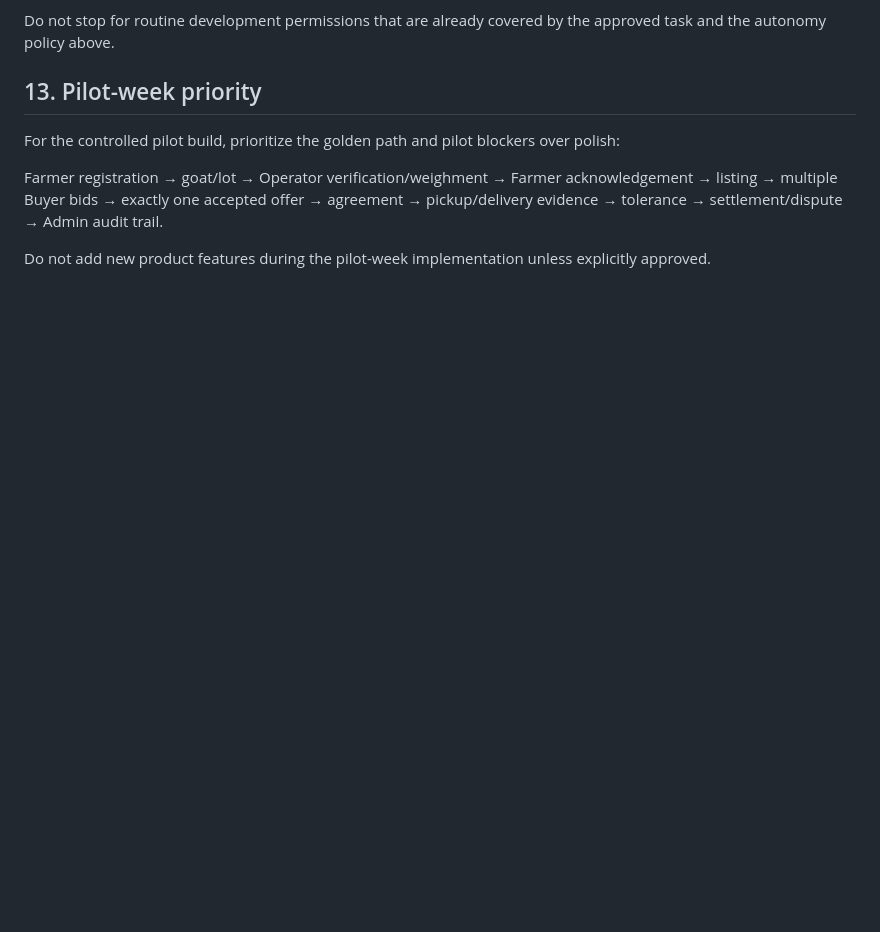
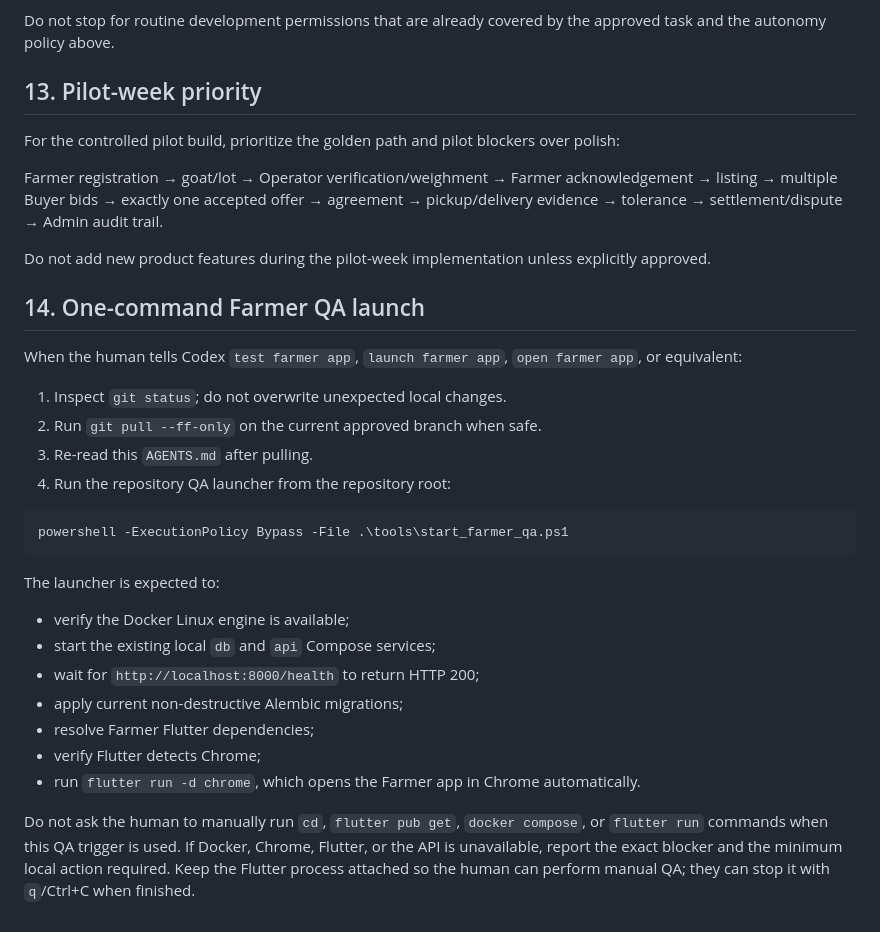
Before and after one commit to vij7661/pashusetu, a Markdown page: AGENTS.md, the part around the change. GitHub-like rendering; blank space fills up the shorter version.

Commit message:
docs: add one-command Farmer QA launch rule

````diff
--- a/AGENTS.md
+++ b/AGENTS.md
@@ -234,3 +234,27 @@ For the controlled pilot build, prioritize the golden path and pilot blockers ov
 Farmer registration → goat/lot → Operator verification/weighment → Farmer acknowledgement → listing → multiple Buyer bids → exactly one accepted offer → agreement → pickup/delivery evidence → tolerance → settlement/dispute → Admin audit trail.
 
 Do not add new product features during the pilot-week implementation unless explicitly approved.
+
+## 14. One-command Farmer QA launch
+
+When the human tells Codex `test farmer app`, `launch farmer app`, `open farmer app`, or equivalent:
+
+1. Inspect `git status`; do not overwrite unexpected local changes.
+2. Run `git pull --ff-only` on the current approved branch when safe.
+3. Re-read this `AGENTS.md` after pulling.
+4. Run the repository QA launcher from the repository root:
+
+```powershell
+powershell -ExecutionPolicy Bypass -File .\tools\start_farmer_qa.ps1
+```
+
+The launcher is expected to:
+- verify the Docker Linux engine is available;
+- start the existing local `db` and `api` Compose services;
+- wait for `http://localhost:8000/health` to return HTTP 200;
+- apply current non-destructive Alembic migrations;
+- resolve Farmer Flutter dependencies;
+- verify Flutter detects Chrome;
+- run `flutter run -d chrome`, which opens the Farmer app in Chrome automatically.
+
+Do not ask the human to manually run `cd`, `flutter pub get`, `docker compose`, or `flutter run` commands when this QA trigger is used. If Docker, Chrome, Flutter, or the API is unavailable, report the exact blocker and the minimum local action required. Keep the Flutter process attached so the human can perform manual QA; they can stop it with `q`/Ctrl+C when finished.
````
